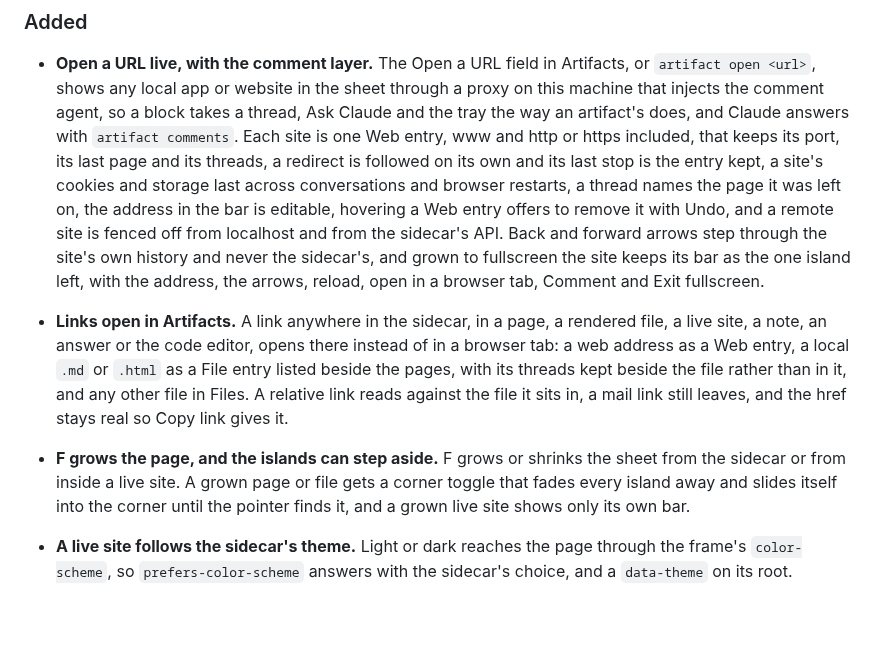
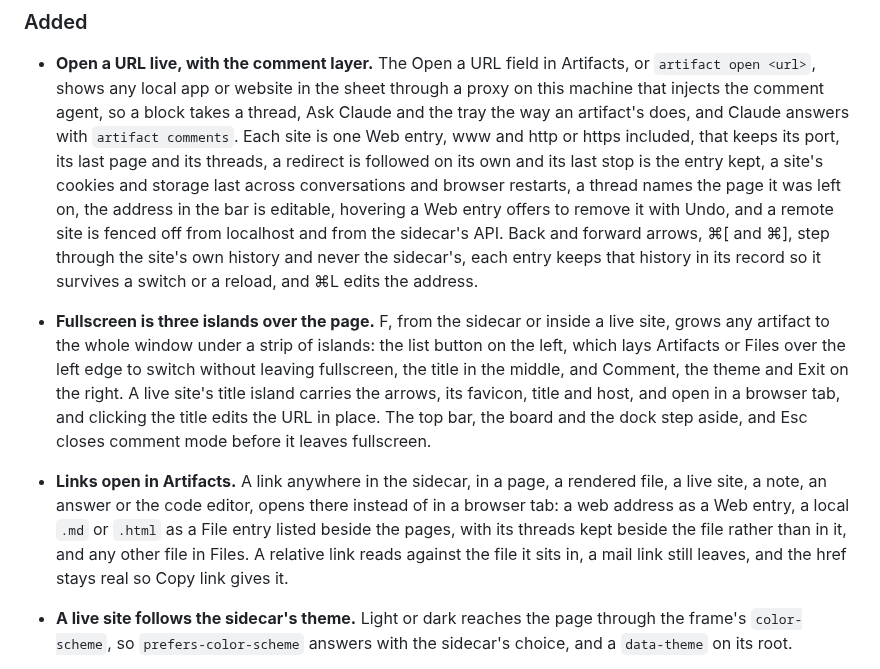
Before and after one commit to EthanITA/Mode, a Markdown page: CHANGELOG.md, the part around the change. Rendered like a GitHub page; blank space fills up the shorter version.

```diff
--- a/CHANGELOG.md
+++ b/CHANGELOG.md
@@ -18,19 +18,22 @@ carries fixes. Nothing here is stable enough to promise otherwise yet.
   its last page and its threads, a redirect is followed on its own and its last stop is the entry kept, a
   site's cookies and storage last across conversations and browser restarts, a thread names the page it
   was left on, the address in the bar is editable, hovering a Web entry offers to remove it with Undo, and a
-  remote site is fenced off from localhost and from the sidecar's API. Back and forward arrows step through
-  the site's own history and never the sidecar's, and grown to fullscreen the site keeps its bar as the one
-  island left, with the address, the arrows, reload, open in a browser tab, Comment and Exit fullscreen.
+  remote site is fenced off from localhost and from the sidecar's API. Back and forward arrows, ⌘[ and ⌘],
+  step through the site's own history and never the sidecar's, each entry keeps that history in its record
+  so it survives a switch or a reload, and ⌘L edits the address.
+
+- **Fullscreen is three islands over the page.** F, from the sidecar or inside a live site, grows any artifact to the whole window
+  under a strip of islands: the list button on the left, which lays Artifacts or Files over the left edge
+  to switch without leaving fullscreen, the title in the middle, and Comment, the theme and Exit on the
+  right. A live site's title island carries the arrows, its favicon, title and host, and open in a browser
+  tab, and clicking the title edits the URL in place. The top bar, the board and the dock step aside, and
+  Esc closes comment mode before it leaves fullscreen.
 
 - **Links open in Artifacts.** A link anywhere in the sidecar, in a page, a rendered file, a live site, a
   note, an answer or the code editor, opens there instead of in a browser tab: a web address as a Web entry,
   a local `.md` or `.html` as a File entry listed beside the pages, with its threads kept beside the file
   rather than in it, and any other file in Files. A relative link reads against the file it sits in, a mail
   link still leaves, and the href stays real so Copy link gives it.
-
-- **F grows the page, and the islands can step aside.** F grows or shrinks the sheet from the sidecar or
-  from inside a live site. A grown page or file gets a corner toggle that fades every island away and
-  slides itself into the corner until the pointer finds it, and a grown live site shows only its own bar.
 
 - **A live site follows the sidecar's theme.** Light or dark reaches the page through the frame's
   `color-scheme`, so `prefers-color-scheme` answers with the sidecar's choice, and a `data-theme` on its root.
```
Also changed, not shown: README.md (+3 -2 lines).
